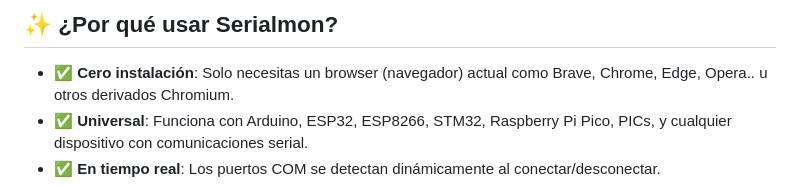
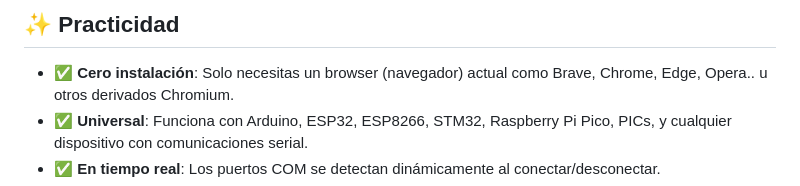
Before and after one commit to LEDFACIL/Serialmon, a Markdown page: README.md, the part around one of its changes. Drawn GitHub-style.

```diff
--- a/README.md
+++ b/README.md
@@ -6,5 +6,5 @@
 
-## ✨ ¿Por qué usar Serialmon?
+## ✨ Practicidad
 
 - **✅ Cero instalación**: Solo necesitas un browser (navegador) actual como Brave, Chrome, Edge, Opera.. u otros derivados Chromium.
 - **✅ Universal**: Funciona con Arduino, ESP32, ESP8266, STM32, Raspberry Pi Pico, PICs, y cualquier dispositivo con comunicaciones serial.
```
Also changed, not shown: other parts of README.md (+12 -12 lines).
